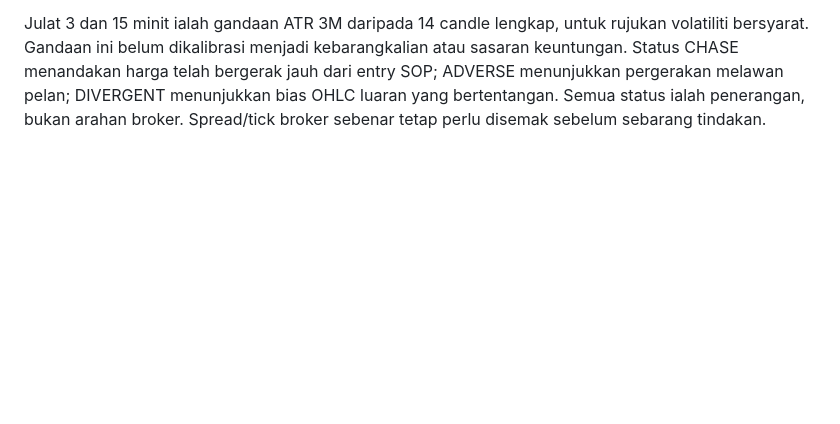
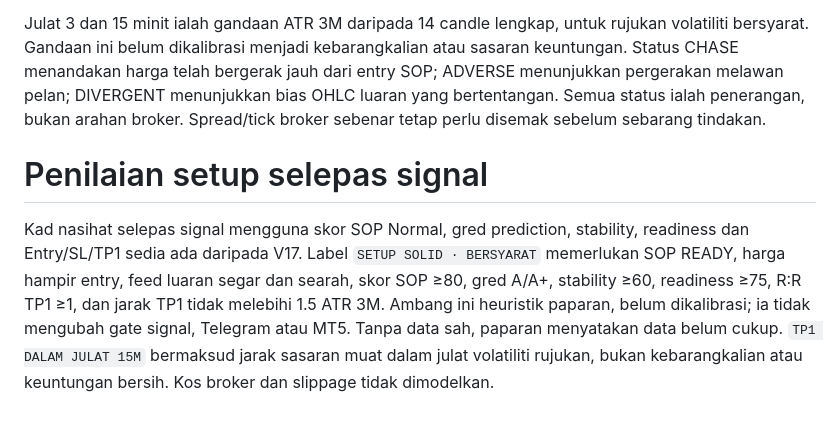
Before and after one commit to nazirhasan811213-collab/zencore-web-control, a Markdown page: ops/analysis-v33.md, the part around the change. GitHub-like rendering; blank space fills up the shorter version.

Commit message:
Add post-signal verdict: ops/analysis-v33.md

```diff
--- a/ops/analysis-v33.md
+++ b/ops/analysis-v33.md
@@ -74,3 +74,6 @@ atau sasaran keuntungan. Status CHASE menandakan harga telah bergerak jauh dari
 entry SOP; ADVERSE menunjukkan pergerakan melawan pelan; DIVERGENT menunjukkan
 bias OHLC luaran yang bertentangan. Semua status ialah penerangan, bukan arahan
 broker. Spread/tick broker sebenar tetap perlu disemak sebelum sebarang tindakan.
+# Penilaian setup selepas signal
+
+Kad nasihat selepas signal mengguna skor SOP Normal, gred prediction, stability, readiness dan Entry/SL/TP1 sedia ada daripada V17. Label `SETUP SOLID · BERSYARAT` memerlukan SOP READY, harga hampir entry, feed luaran segar dan searah, skor SOP ≥80, gred A/A+, stability ≥60, readiness ≥75, R:R TP1 ≥1, dan jarak TP1 tidak melebihi 1.5 ATR 3M. Ambang ini heuristik paparan, belum dikalibrasi; ia tidak mengubah gate signal, Telegram atau MT5. Tanpa data sah, paparan menyatakan data belum cukup. `TP1 DALAM JULAT 15M` bermaksud jarak sasaran muat dalam julat volatiliti rujukan, bukan kebarangkalian atau keuntungan bersih. Kos broker dan slippage tidak dimodelkan.
```
